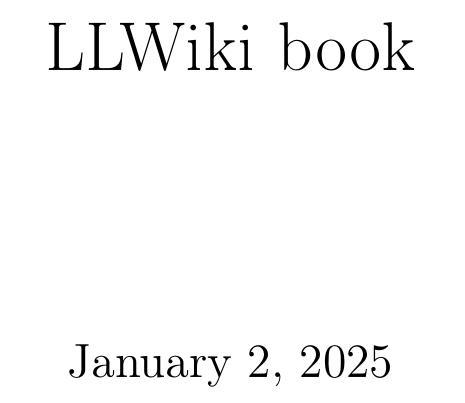
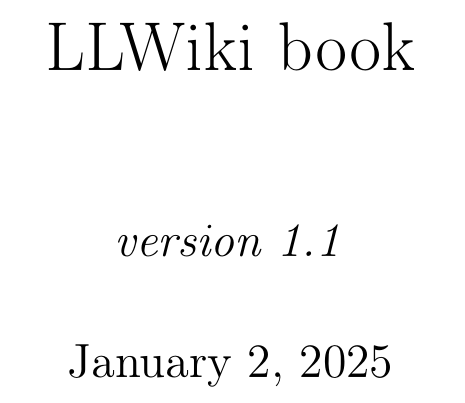
Before and after one commit to ComputerAidedLL/llwikibook, a LaTeX thesis (main.tex): part of page 1 of 111, cut so that both start at the same text. Compiled offline with pdfLaTeX.

Commit message:
add version number on front page

```diff
--- a/main.tex
+++ b/main.tex
@@ -52,6 +52,7 @@
 
 
 \title{LLWiki book}
+\author{\emph{version 1.1}}
 
 \begin{document}
 \maketitle
```
